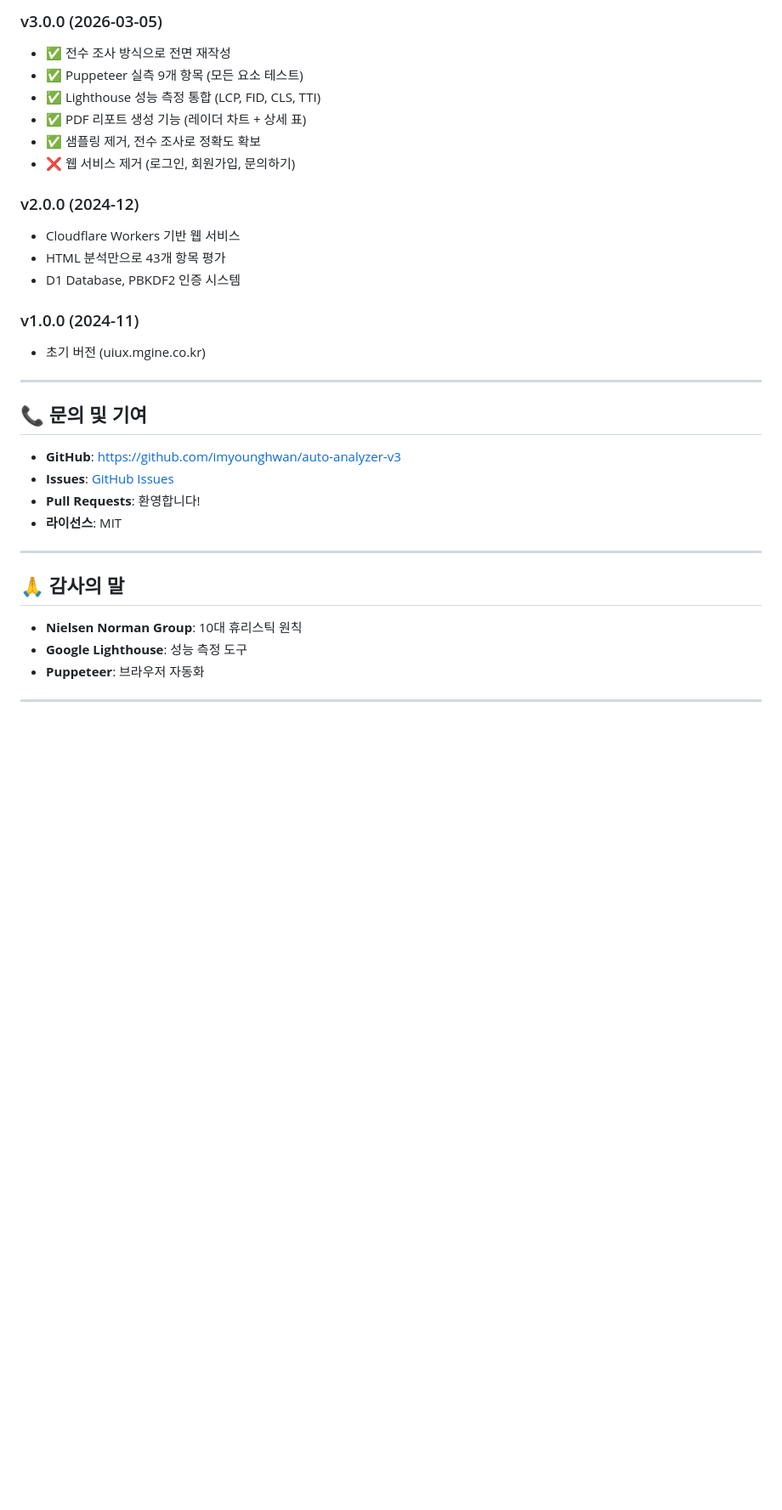
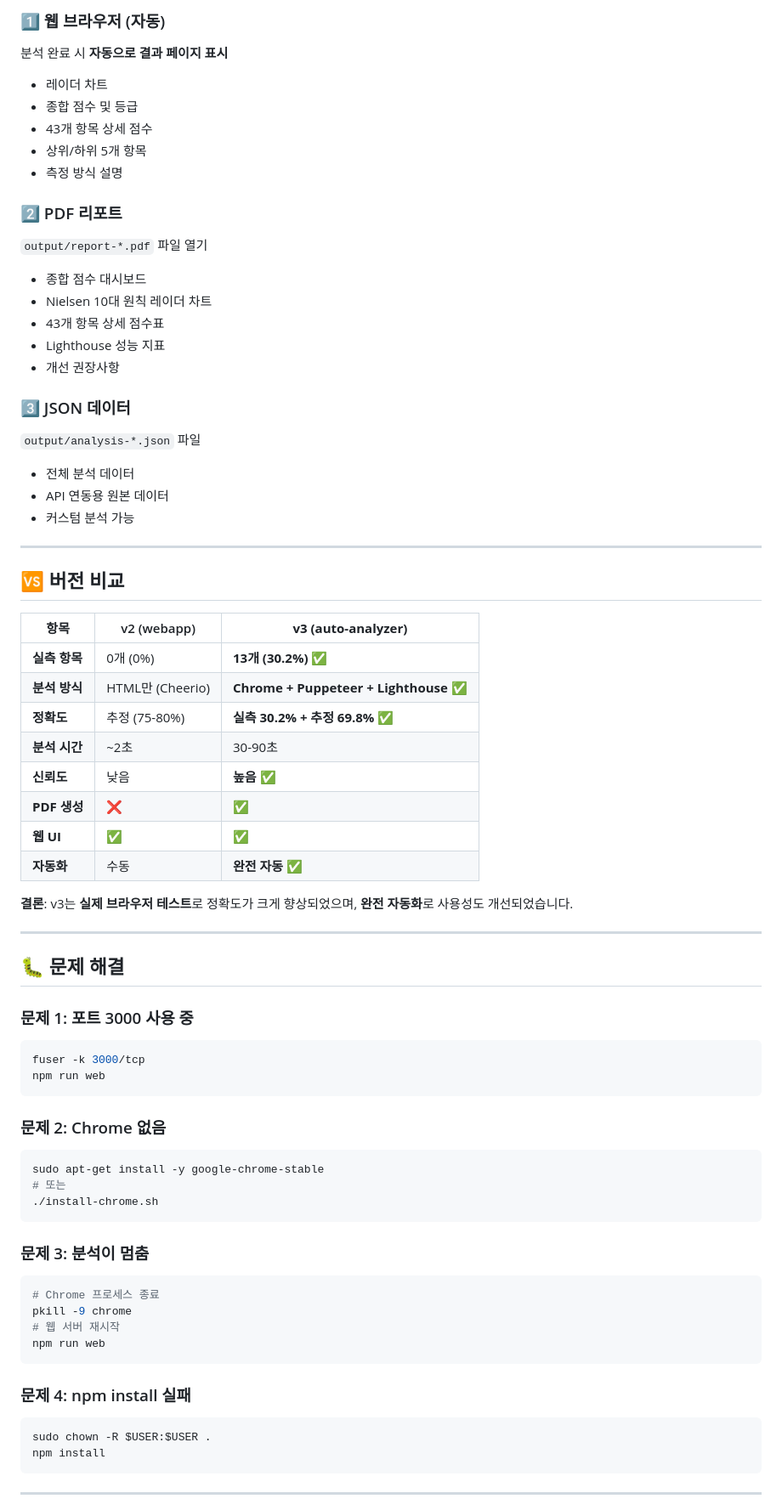
Before and after one commit to imyounghwan/auto-analyzer-v3, a Markdown page: README.md, the part around one of its changes. Shown at 85% size. Rendered like a GitHub page; blank space fills up the shorter version.

Commit message:
📚 완전한 문서화 완료 - README, 사용설명서 업데이트 (완전 자동화 반영)

````diff
--- a/README.md
+++ b/README.md
@@ -215,36 +206,73 @@ auto-analyzer-v3/
 
-### v3.0.0 (2026-03-05)
-- ✅ 전수 조사 방식으로 전면 재작성
-- ✅ Puppeteer 실측 9개 항목 (모든 요소 테스트)
-- ✅ Lighthouse 성능 측정 통합 (LCP, FID, CLS, TTI)
-- ✅ PDF 리포트 생성 기능 (레이더 차트 + 상세 표)
-- ✅ 샘플링 제거, 전수 조사로 정확도 확보
-- ❌ 웹 서비스 제거 (로그인, 회원가입, 문의하기)
+### 1️⃣ 웹 브라우저 (자동)
+분석 완료 시 **자동으로 결과 페이지 표시**
+- 레이더 차트
+- 종합 점수 및 등급
+- 43개 항목 상세 점수
+- 상위/하위 5개 항목
+- 측정 방식 설명
 
-### v2.0.0 (2024-12)
-- Cloudflare Workers 기반 웹 서비스
-- HTML 분석만으로 43개 항목 평가
-- D1 Database, PBKDF2 인증 시스템
+### 2️⃣ PDF 리포트
+`output/report-*.pdf` 파일 열기
+- 종합 점수 대시보드
+- Nielsen 10대 원칙 레이더 차트
+- 43개 항목 상세 점수표
+- Lighthouse 성능 지표
+- 개선 권장사항
 
-### v1.0.0 (2024-11)
-- 초기 버전 (uiux.mgine.co.kr)
+### 3️⃣ JSON 데이터
+`output/analysis-*.json` 파일
+- 전체 분석 데이터
+- API 연동용 원본 데이터
+- 커스텀 분석 가능
 
 ---
 
-## 📞 문의 및 기여
+## 🆚 버전 비교
 
-- **GitHub**: https://github.com/imyounghwan/auto-analyzer-v3
-- **Issues**: [GitHub Issues](https://github.com/imyounghwan/auto-analyzer-v3/issues)
-- **Pull Requests**: 환영합니다!
-- **라이선스**: MIT
+| 항목 | v2 (webapp) | **v3 (auto-analyzer)** |
+|------|-------------|----------------------|
+| **실측 항목** | 0개 (0%) | **13개 (30.2%)** ✅ |
+| **분석 방식** | HTML만 (Cheerio) | **Chrome + Puppeteer + Lighthouse** ✅ |
+| **정확도** | 추정 (75-80%) | **실측 30.2% + 추정 69.8%** ✅ |
+| **분석 시간** | ~2초 | 30-90초 |
+| **신뢰도** | 낮음 | **높음** ✅ |
+| **PDF 생성** | ❌ | ✅ |
+| **웹 UI** | ✅ | ✅ |
+| **자동화** | 수동 | **완전 자동** ✅ |
+
+**결론**: v3는 **실제 브라우저 테스트**로 정확도가 크게 향상되었으며, **완전 자동화**로 사용성도 개선되었습니다.
 
 ---
 
-## 🙏 감사의 말
+## 🐛 문제 해결
 
-- **Nielsen Norman Group**: 10대 휴리스틱 원칙
-- **Google Lighthouse**: 성능 측정 도구
-- **Puppeteer**: 브라우저 자동화
+### 문제 1: 포트 3000 사용 중
+```bash
+fuser -k 3000/tcp
+npm run web
+```
+
+### 문제 2: Chrome 없음
+```bash
+sudo apt-get install -y google-chrome-stable
+# 또는
+./install-chrome.sh
+```
+
+### 문제 3: 분석이 멈춤
+```bash
+# Chrome 프로세스 종료
+pkill -9 chrome
+# 웹 서버 재시작
+npm run web
+```
+
+### 문제 4: npm install 실패
+```bash
+sudo chown -R $USER:$USER .
+npm install
+```
 
 ---
 
````
Also changed, not shown: other parts of README.md (+241 -174 lines).
